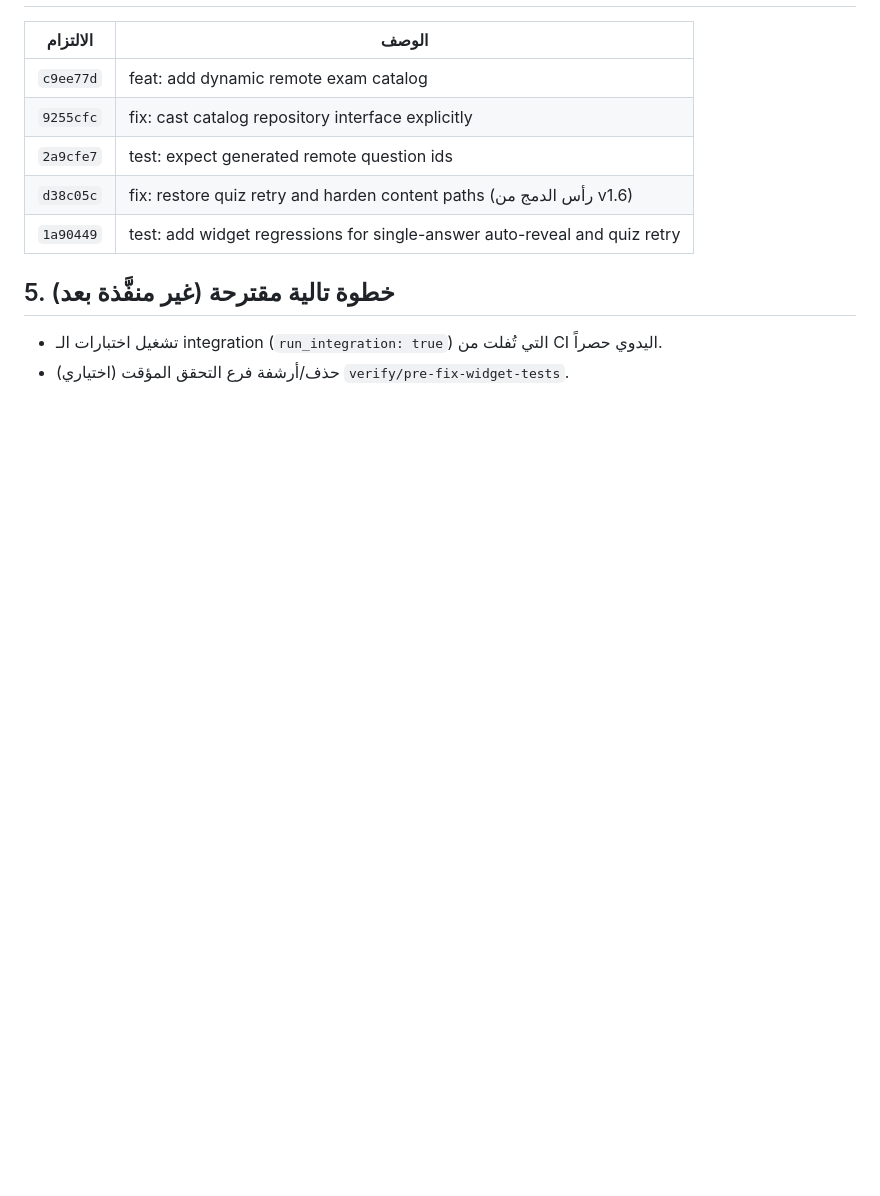
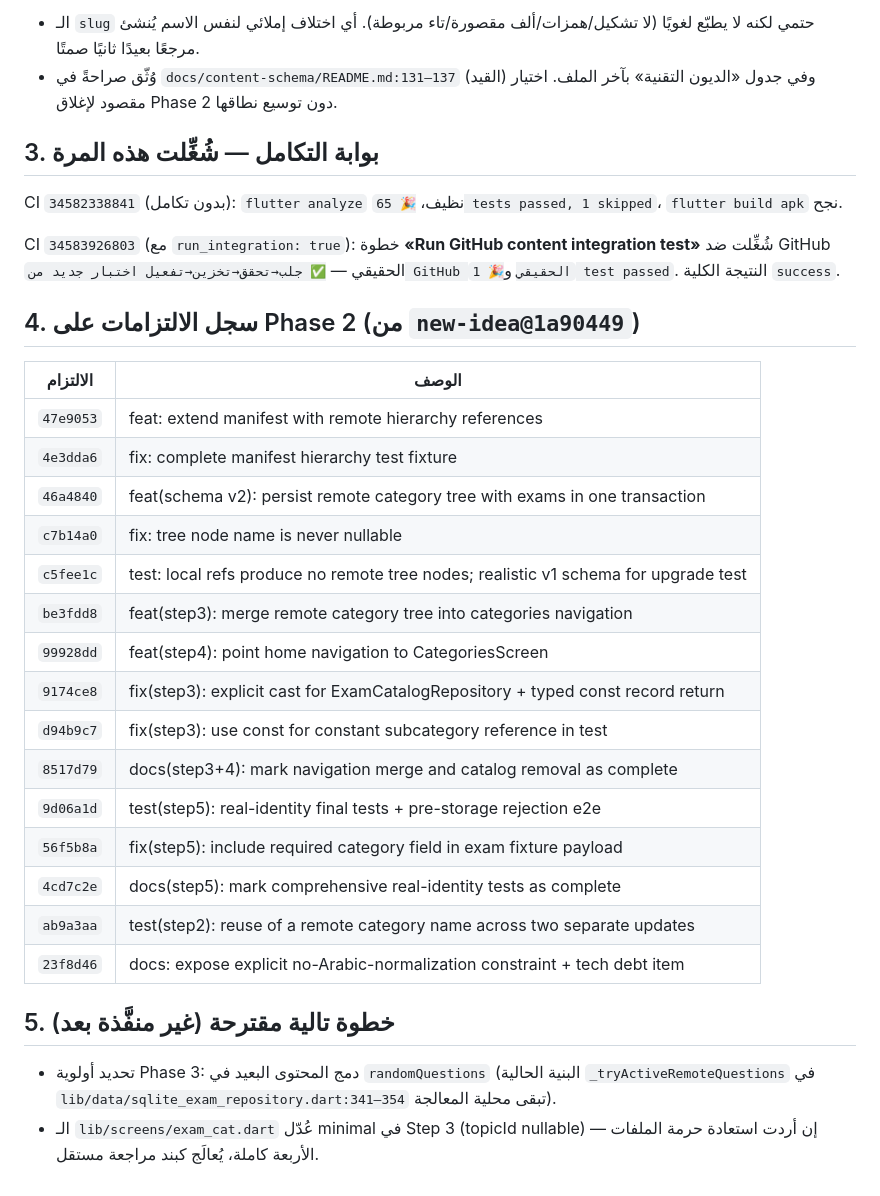
Before and after one commit to zrwqalmslh2003-sudo/quran-exam-app, a Markdown page: المنجز.md, the part around one of its changes. GitHub-like rendering; blank space fills up the shorter version.

```diff
--- a/المنجز.md
+++ b/المنجز.md
@@ -46,13 +86,41 @@ flutter build  → ✓ app-release.apk (22.5MB)
+- الـ `slug` حتمي لكنه لا يطبّع لغويًا (لا تشكيل/همزات/ألف مقصورة/تاء
+  مربوطة). أي اختلاف إملائي لنفس الاسم يُنشئ مرجعًا بعيدًا ثانيًا صمتًا.
+- وُثّق صراحةً في `docs/content-schema/README.md:131–137` (القيد) وفي جدول
+  «الديون التقنية» بآخر الملف. اختيار مقصود لإغلاق Phase 2 دون توسيع نطاقها.
+
+## 3. بوابة التكامل — شُغِّلت هذه المرة
+
+CI `34582338841` (بدون تكامل): `flutter analyze` نظيف،
+`🎉 65 tests passed, 1 skipped`، `flutter build apk` نجح.
+
+CI `34583926803` (مع `run_integration: true`): خطوة **«Run GitHub content
+integration test»** شُغِّلت ضد GitHub الحقيقي — `✅ جلب→تحقق→تخزين→تفعيل
+اختبار جديد من GitHub الحقيقي` و`🎉 1 test passed`. النتيجة الكلية `success`.
+
+## 4. سجل الالتزامات على Phase 2 (من `new-idea@1a90449`)
 
 | الالتزام | الوصف |
 | --- | --- |
-| `c9ee77d` | feat: add dynamic remote exam catalog |
-| `9255cfc` | fix: cast catalog repository interface explicitly |
-| `2a9cfe7` | test: expect generated remote question ids |
-| `d38c05c` | fix: restore quiz retry and harden content paths (رأس الدمج من v1.6) |
-| `1a90449` | test: add widget regressions for single-answer auto-reveal and quiz retry |
+| `47e9053` | feat: extend manifest with remote hierarchy references |
+| `4e3dda6` | fix: complete manifest hierarchy test fixture |
+| `46a4840` | feat(schema v2): persist remote category tree with exams in one transaction |
+| `c7b14a0` | fix: tree node name is never nullable |
+| `c5fee1c` | test: local refs produce no remote tree nodes; realistic v1 schema for upgrade test |
+| `be3fdd8` | feat(step3): merge remote category tree into categories navigation |
+| `99928dd` | feat(step4): point home navigation to CategoriesScreen |
+| `9174ce8` | fix(step3): explicit cast for ExamCatalogRepository + typed const record return |
+| `d94b9c7` | fix(step3): use const for constant subcategory reference in test |
+| `8517d79` | docs(step3+4): mark navigation merge and catalog removal as complete |
+| `9d06a1d` | test(step5): real-identity final tests + pre-storage rejection e2e |
+| `56f5b8a` | fix(step5): include required category field in exam fixture payload |
+| `4cd7c2e` | docs(step5): mark comprehensive real-identity tests as complete |
+| `ab9a3aa` | test(step2): reuse of a remote category name across two separate updates |
+| `23f8d46` | docs: expose explicit no-Arabic-normalization constraint + tech debt item |
 
 ## 5. خطوة تالية مقترحة (غير منفَّذة بعد)
 
-- تشغيل اختبارات الـ integration (`run_integration: true`) التي تُفلت من CI اليدوي حصراً.
-- (اختياري) حذف/أرشفة فرع التحقق المؤقت `verify/pre-fix-widget-tests`.
+- تحديد أولوية Phase 3: دمج المحتوى البعيد في `randomQuestions`
+  (البنية الحالية `_tryActiveRemoteQuestions` في
+  `lib/data/sqlite_exam_repository.dart:341–354` تبقى محلية المعالجة).
+- الـ `lib/screens/exam_cat.dart` عُدّل minimal في Step 3 (topicId nullable) —
+  إن أردت استعادة حرمة الملفات الأربعة كاملة، يُعالَج كبند مراجعة مستقل.
```
Also changed, not shown: other parts of المنجز.md (+71 -31 lines).
